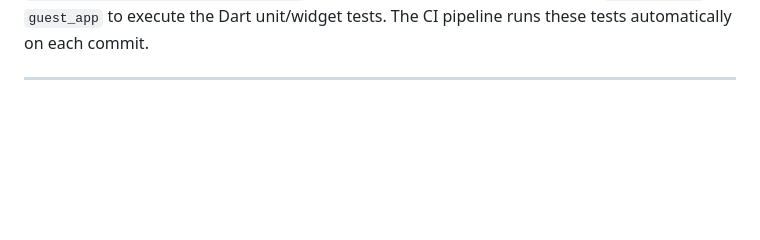
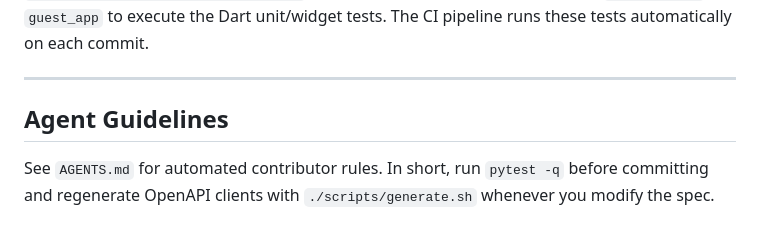
Before and after one commit to Oversighthj/Monorepo-Template-v1, a Markdown page: README.md, the part around the change. GitHub-like rendering; blank space fills up the shorter version.

Commit message:
Add agent guidelines

```diff
--- a/README.md
+++ b/README.md
@@ -95,3 +95,5 @@ Ensure you have a simulator or device ready (or use `-d` to specify one). The Fl
 **3. Testing:** Both backend and frontend come with tests. You can run backend tests with `./mvnw test` (in `services/backend`) which will also produce a test coverage report (see `services/backend/target/site/jacoco` after running). For the Flutter app, run `flutter test` in `guest_app` to execute the Dart unit/widget tests. The CI pipeline runs these tests automatically on each commit.
 
 ---
+## Agent Guidelines
+See `AGENTS.md` for automated contributor rules. In short, run `pytest -q` before committing and regenerate OpenAPI clients with `./scripts/generate.sh` whenever you modify the spec.
```
Also changed, not shown: AGENTS.md (added, +5 -0 lines).
